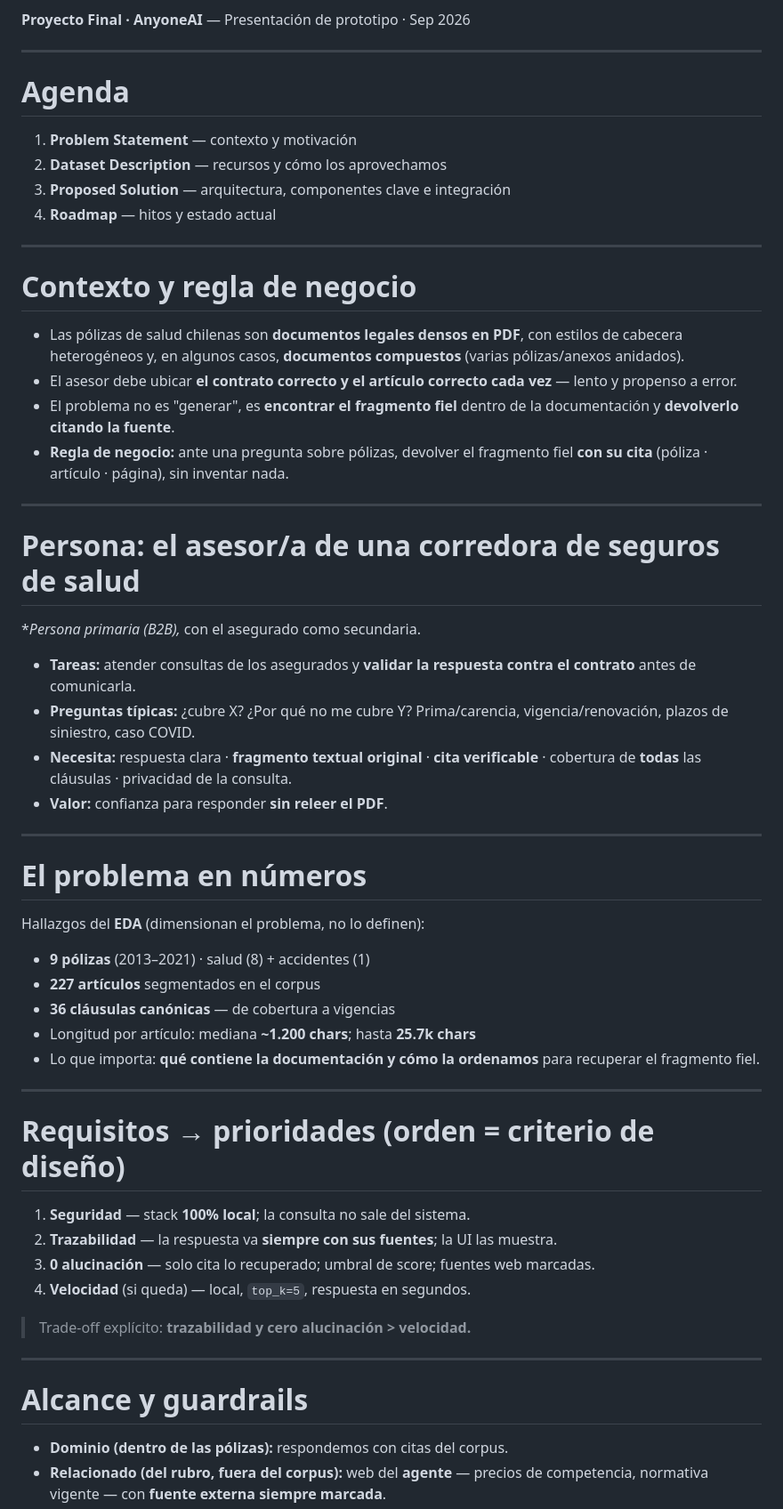
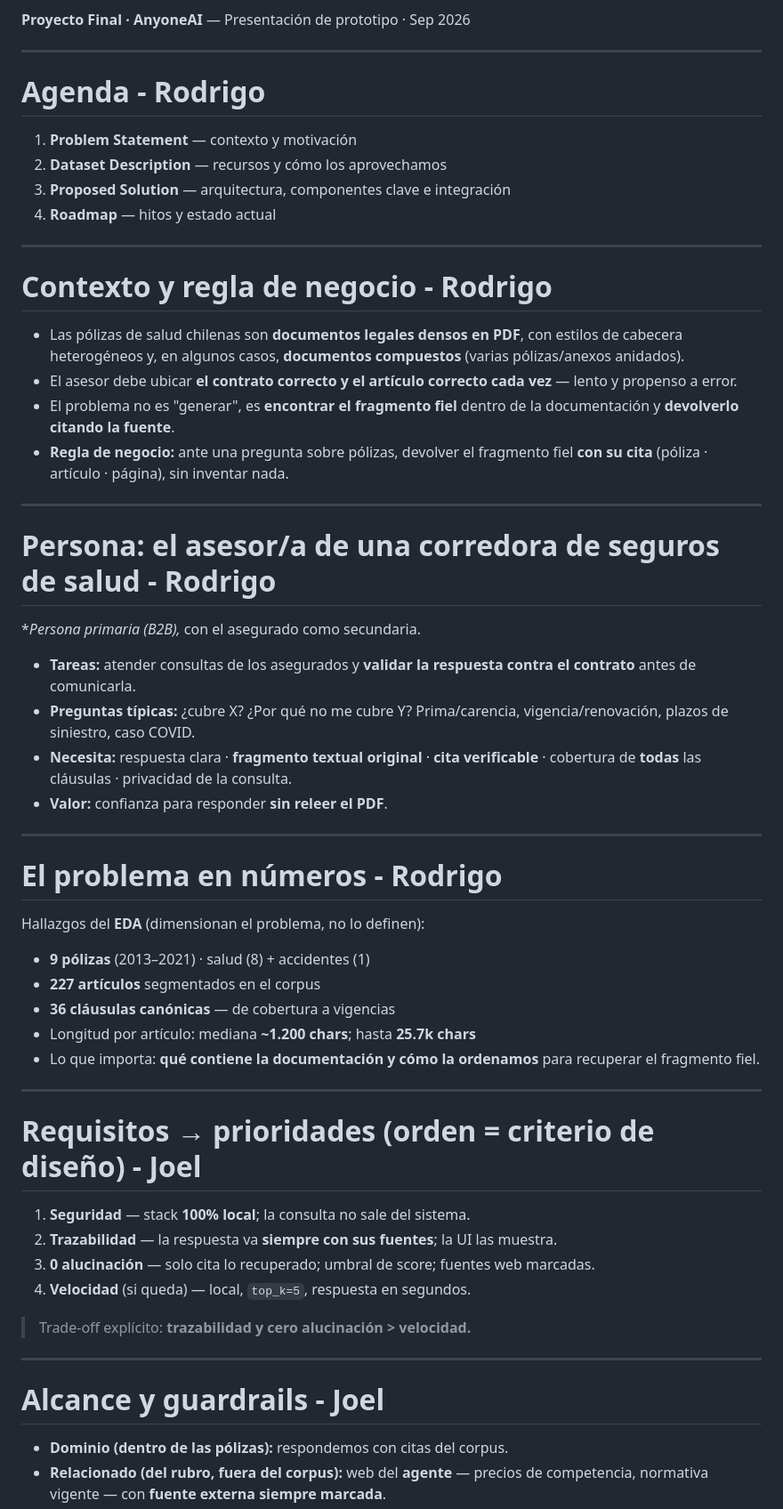
Before and after one commit to rodrigoasis87/insurance-chatbot, a Markdown page: docs/presentation/slides_es.md, the part around one of its changes. Shown at 89% size. Drawn GitHub-style.

```diff
--- a/docs/presentation/slides_es.md
+++ b/docs/presentation/slides_es.md
@@ -16,7 +16,7 @@ Respuestas con citas verificables sobre pólizas de salud chilenas
 
 ---
 
-# Agenda
+# Agenda - Rodrigo
 
 1. **Problem Statement** — contexto y motivación
 2. **Dataset Description** — recursos y cómo los aprovechamos
@@ -25,7 +25,7 @@ Respuestas con citas verificables sobre pólizas de salud chilenas
 
 ---
 
-# Contexto y regla de negocio
+# Contexto y regla de negocio - Rodrigo
 
 - Las pólizas de salud chilenas son **documentos legales densos en PDF**, con estilos de cabecera heterogéneos y, en algunos casos, **documentos compuestos** (varias pólizas/anexos anidados).
 - El asesor debe ubicar **el contrato correcto y el artículo correcto cada vez** — lento y propenso a error.
@@ -34,7 +34,7 @@ Respuestas con citas verificables sobre pólizas de salud chilenas
 
 ---
 
-# Persona: el asesor/a de una corredora de seguros de salud
+# Persona: el asesor/a de una corredora de seguros de salud - Rodrigo
 
 **Persona primaria (B2B),* con el asegurado como secundaria.
 
@@ -45,7 +45,7 @@ Respuestas con citas verificables sobre pólizas de salud chilenas
 
 ---
 
-# El problema en números
+# El problema en números - Rodrigo
 
 Hallazgos del **EDA** (dimensionan el problema, no lo definen):
 
@@ -57,7 +57,7 @@ Hallazgos del **EDA** (dimensionan el problema, no lo definen):
 
 ---
 
-# Requisitos → prioridades (orden = criterio de diseño)
+# Requisitos → prioridades (orden = criterio de diseño) - Joel
 
 1. **Seguridad** — stack **100% local**; la consulta no sale del sistema.
 2. **Trazabilidad** — la respuesta va **siempre con sus fuentes**; la UI las muestra.
@@ -68,7 +68,7 @@ Hallazgos del **EDA** (dimensionan el problema, no lo definen):
 
 ---
 
-# Alcance y guardrails
+# Alcance y guardrails - Joel
 
 - **Dominio (dentro de las pólizas):** respondemos con citas del corpus.
 - **Relacionado (del rubro, fuera del corpus):** web del **agente** — precios de competencia, normativa vigente — con **fuente externa siempre marcada**.
```
Also changed, not shown: other parts of docs/presentation/slides_es.md (+10 -10 lines).
